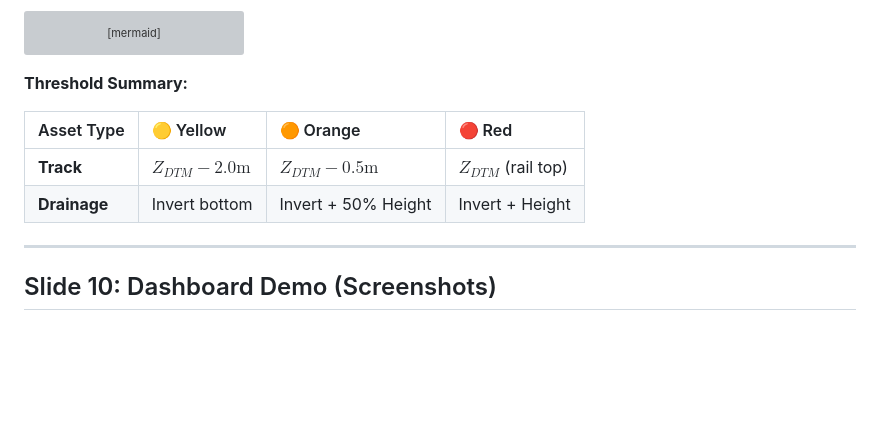
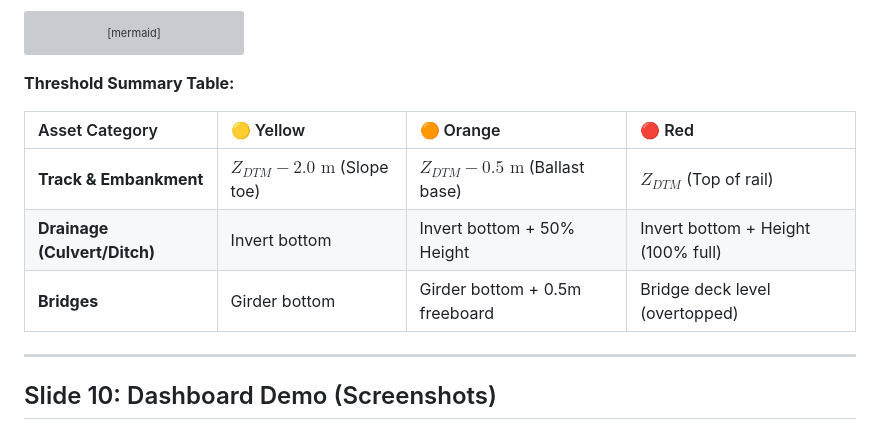
Before and after one commit to tinluan/railway-flood-twin, a Markdown page: docs/presentation.md, the part around the change. Drawn GitHub-style; blank space fills up the shorter version; grey boxes are pictures that could not be loaded.

Commit message:
docs: add detailed bridge thresholds to slide 9 in presentation.md

````diff
--- a/docs/presentation.md
+++ b/docs/presentation.md
@@ -207,12 +207,13 @@ graph TD
     RU --> S["Section_11 Overall Status"]
 ```
 
-**Threshold Summary:**
+**Threshold Summary Table:**
 
-| Asset Type | 🟡 Yellow | 🟠 Orange | 🔴 Red |
+| Asset Category | 🟡 Yellow | 🟠 Orange | 🔴 Red |
 | :--- | :--- | :--- | :--- |
-| **Track** | $Z_{DTM} - 2.0\text{m}$ | $Z_{DTM} - 0.5\text{m}$ | $Z_{DTM}$ (rail top) |
-| **Drainage** | Invert bottom | Invert + 50% Height | Invert + Height |
+| **Track & Embankment** | $Z_{DTM} - 2.0\text{ m}$ (Slope toe) | $Z_{DTM} - 0.5\text{ m}$ (Ballast base) | $Z_{DTM}$ (Top of rail) |
+| **Drainage (Culvert/Ditch)** | Invert bottom | Invert bottom + 50% Height | Invert bottom + Height (100% full) |
+| **Bridges** | Girder bottom | Girder bottom + 0.5m freeboard | Bridge deck level (overtopped) |
 
 ---
 
````
